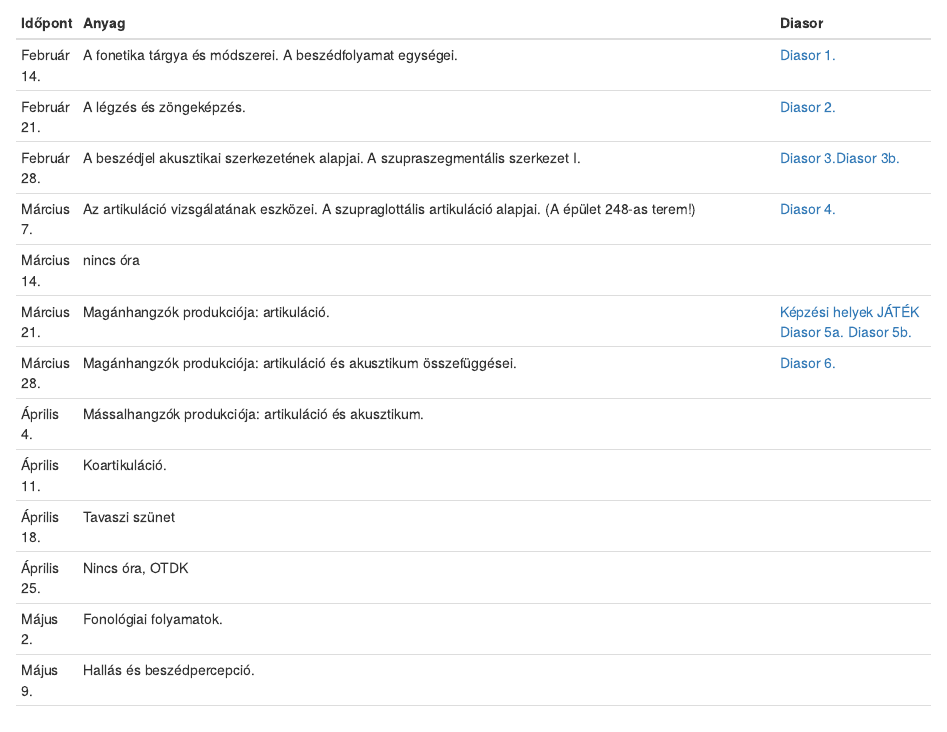
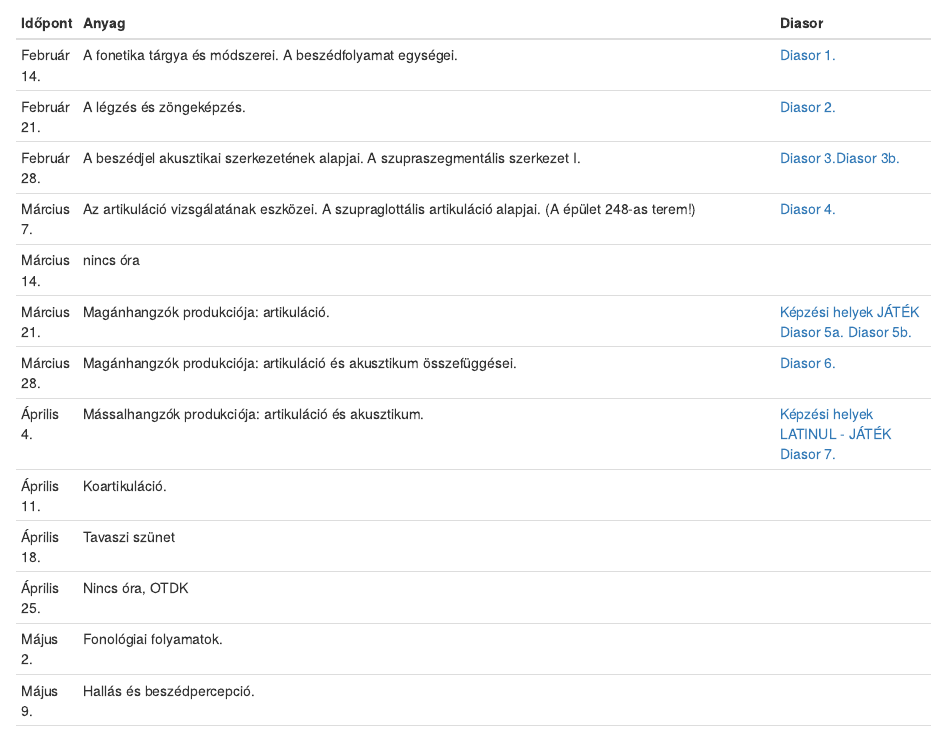
Before and after one commit to martonbartok/blogdown_source, an R Markdown document (content/teaching_resources/fonetika2019_tavasz_tematika.hu.Rmd): the page in a window 1100 px wide, from 330 px down. Rendered offline with R 4.5, knitr and Pandoc, with nearby package versions; drawn as R Markdown's standard HTML page in place of the format the file asks for.

Commit message:
added phonetics slides 7

```diff
--- a/content/teaching_resources/fonetika2019_tavasz_tematika.hu.Rmd
+++ b/content/teaching_resources/fonetika2019_tavasz_tematika.hu.Rmd
@@ -29,7 +29,7 @@ Március 7. |	Az artikuláció vizsgálatának eszközei. A szupraglottális art
 Március 14.	| nincs óra |
 Március 21.	| Magánhangzók produkciója: artikuláció. | <a href="https://www.purposegames.com/game/parts-of-the-vocal-tract-hungarian" target = "_blank">Képzési helyek JÁTÉK</a> <a href="../../../teaching_material/phonetics_2019_spring/fonetika_2019_05a.pdf" target = "_blank">Diasor 5a.</a> <a href="../../../teaching_material/phonetics_2019_spring/fonetika_2019_05b.pdf" target = "_blank">Diasor 5b.</a>
 Március 28.	| Magánhangzók produkciója: artikuláció és akusztikum összefüggései. | <a href="../../../teaching_material/phonetics_2019_spring/fonetika_2019_06.pdf" target = "_blank">Diasor 6.</a>
-Április 4. |	Mássalhangzók produkciója: artikuláció és akusztikum. |
+Április 4. |	Mássalhangzók produkciója: artikuláció és akusztikum. | <a href="https://www.purposegames.com/game/parts-of-the-vocal-tract-latin" target = "_blank">Képzési helyek LATINUL - JÁTÉK</a> <a href="../../../teaching_material/phonetics_2019_spring/fonetika_2019_07.pdf" target = "_blank">Diasor 7.</a>
 Április 11. |	Koartikuláció. |
 Április 18. |	Tavaszi szünet |
 Április 25.	| Nincs óra, OTDK |
```
Also changed, not shown: content/teaching_resources/fonetika2019_tavasz_tematika.hu.html, 1 other file.
